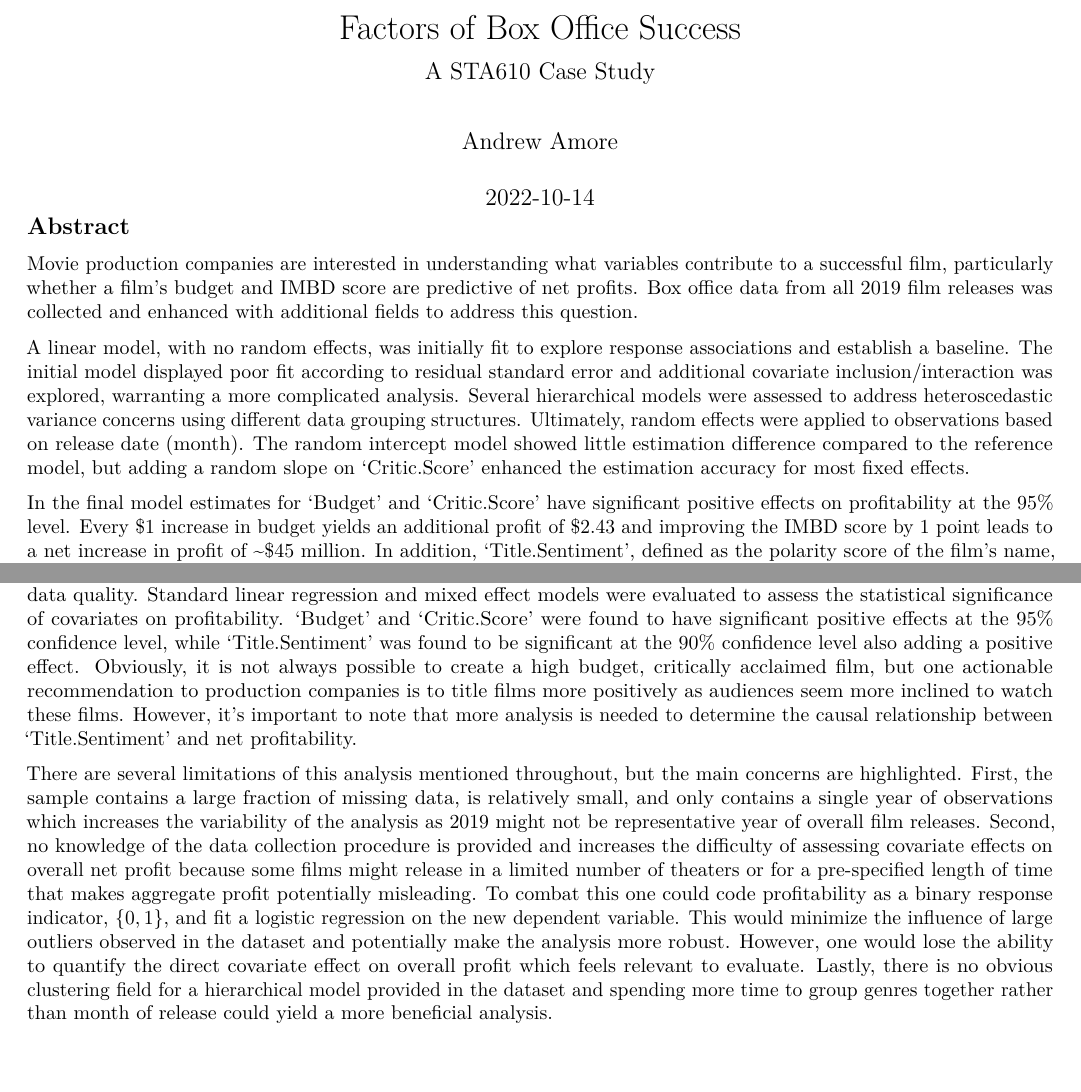
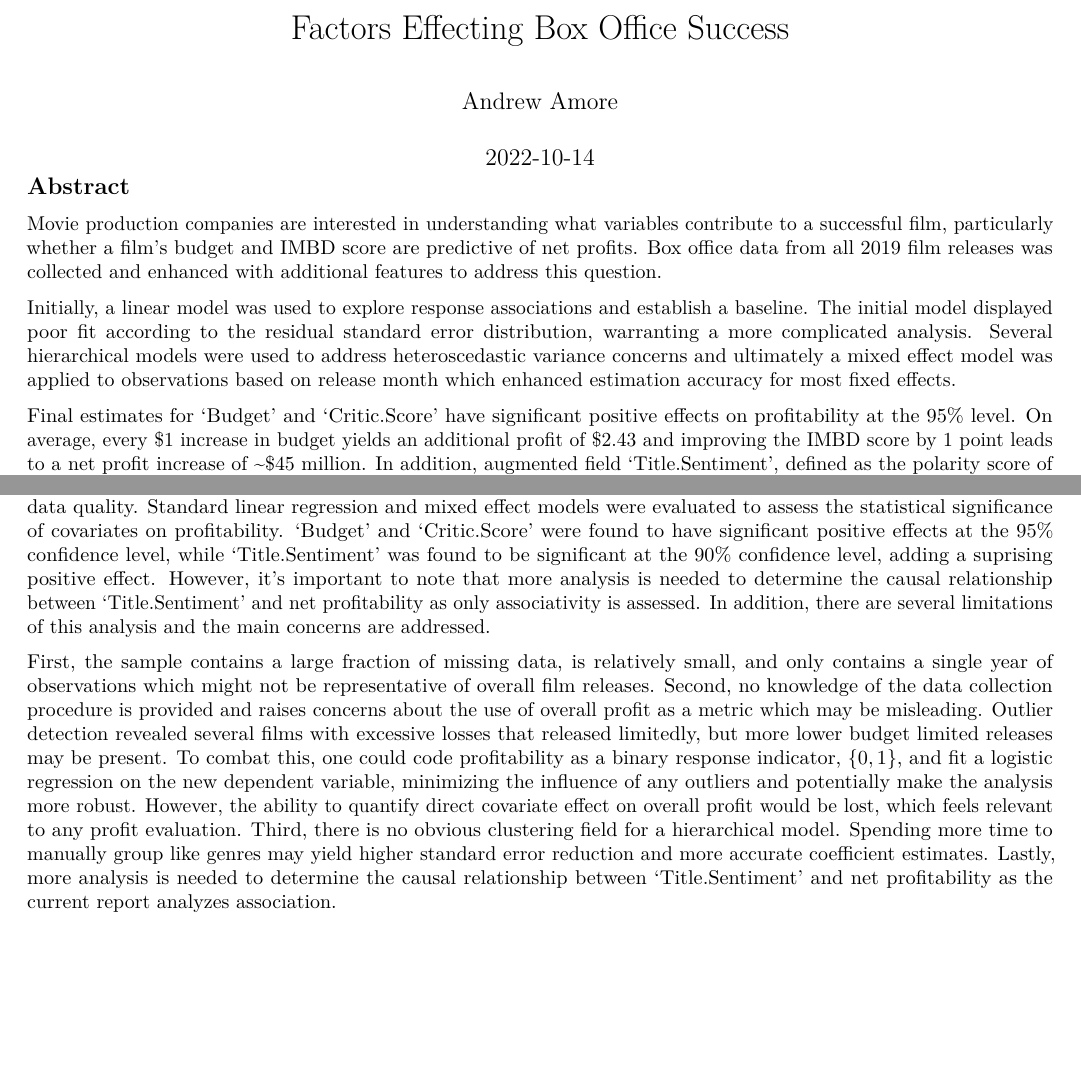
Before and after one commit to AndrewAmore/Box-Office-Success, an R Markdown document (Box-Office-Case-Study.Rmd): two parts of pages 1 and 7 of 7, joined at a grey line, cut so that both start at the same text. Rendered offline with R 4.5, knitr and Pandoc, then LaTeX, with nearby package versions; some code elsewhere in the file could not run offline.

Commit message:
report adjustment and readme modifications

```diff
--- a/Box-Office-Case-Study.Rmd
+++ b/Box-Office-Case-Study.Rmd
@@ -1,6 +1,6 @@
 ---
-title: \vspace{-1.5cm} Factors of Box Office Success
-subtitle: "A STA610 Case Study"
+title: \vspace{-1.5cm} Factors Effecting Box Office Success
+# subtitle: "A STA610 Case Study"
 author: "Andrew Amore"
 date: "2022-10-14"
 output: pdf_document
@@ -73,19 +73,16 @@ df$Release.Month = as.factor(months(df$Release.Date))
 Movie production companies are interested in understanding what variables
 contribute to a successful film, particularly whether a film’s budget and IMBD score
 are predictive of net profits. Box office data from all 2019 film releases
-was collected and enhanced with additional fields to address this question.
+was collected and enhanced with additional features to address this question.
 
-A linear model, with no random effects, was initially fit to explore response
-associations and establish a baseline. The initial model displayed poor fit
-according to residual standard error and additional covariate inclusion/interaction
-was explored, warranting a more complicated analysis. Several hierarchical models
-were assessed to address heteroscedastic variance concerns using different data
-grouping structures. Ultimately, random effects were applied to observations based
-on release date (month). The random intercept model showed little estimation difference
-compared to the reference model, but adding a random slope on 'Critic.Score' enhanced the
-estimation accuracy for most fixed effects.
+Initially, a linear model was used to explore response associations and establish
+a baseline. The initial model displayed poor fit according to the residual standard
+error distribution, warranting a more complicated analysis. Several hierarchical models
+were used to address heteroscedastic variance concerns and ultimately a mixed effect
+model was applied to observations based on release month which enhanced estimation
+accuracy for most fixed effects.
 
-In the final model estimates for 'Budget' and 'Critic.Score' have significant
-positive effects on profitability at the 95% level. Every $1 increase
-in budget yields an additional profit of $2.43 and improving the IMBD score by 1
-point leads to a net increase in profit of ~$45 million. In addition, 'Title.Sentiment',
+Final estimates for 'Budget' and 'Critic.Score' have significant positive effects
+on profitability at the 95% level. On average, every $1 increase in budget yields
+an additional profit of $2.43 and improving the IMBD score by 1 point leads to a
+net profit increase of ~$45 million. In addition, augmented field 'Title.Sentiment',
@@ -727,32 +730,28 @@ data quality. Standard linear regression and mixed effect models were evaluated
 to assess the statistical significance of covariates on profitability.
 'Budget' and 'Critic.Score' were found to have significant positive effects at the 95%
 confidence level, while 'Title.Sentiment' was found to be significant at the 90%
-confidence level also adding a positive effect. Obviously, it is not always possible
-to create a high budget, critically acclaimed film, but one actionable recommendation
-to production companies is to title films more positively as audiences seem more
-inclined to watch these films. However, it's important to note that more analysis is
-needed to determine the causal relationship between 'Title.Sentiment' and net
-profitability.
+confidence level, adding a suprising positive effect. However, it's important
+to note that more analysis is needed to determine the causal relationship between
+'Title.Sentiment' and net profitability as only associativity is assessed. In addition,
+there are several limitations of this analysis and the main concerns are addressed.
 
-<!-- contrast hierarchical findings here -->
-
-There are several limitations of this analysis mentioned throughout, but the main
-concerns are highlighted. First, the sample contains a large fraction of missing
-data, is relatively small, and only contains a single year of observations which increases
-the variability of the analysis as 2019 might not be representative year of overall
-film releases. Second, no knowledge of the data collection procedure is provided
-and increases the difficulty of assessing covariate effects on overall net profit
-because some films might release in a limited number of theaters or for a
-pre-specified length of time that makes aggregate profit potentially misleading.
-To combat this one could code profitability as a binary response indicator,
-$\{0,1\}$, and fit a logistic regression on the new dependent variable. This would
-minimize the influence of large outliers observed in the dataset and potentially
-make the analysis more robust. However, one would lose the ability to quantify
-the direct covariate effect on overall profit which feels relevant to evaluate.
-Lastly, there is no obvious clustering field for a hierarchical model provided
-in the dataset and spending more time to group genres together rather than month
-of release could yield a more beneficial analysis.
-
+First, the sample contains a large fraction of missing data, is relatively small,
+and only contains a single year of observations which might not be representative
+of overall film releases.
+Second, no knowledge of the data collection procedure is provided and raises concerns
+about the use of overall profit as a metric which may be misleading. Outlier
+detection revealed several films with excessive losses that released limitedly,
+but more lower budget limited releases may be present. To combat this, one could
+code profitability as a binary response indicator, $\{0,1\}$, and fit a logistic
+regression on the new dependent variable, minimizing the influence of any outliers
+and potentially make the analysis more robust. However, the ability to quantify
+direct covariate effect on overall profit would be lost, which feels relevant to
+any profit evaluation.
+Third, there is no obvious clustering field for a hierarchical
+model. Spending more time to manually group like genres may yield higher standard
+error reduction and more accurate coefficient estimates.
+Lastly, more analysis is needed to determine the causal relationship between
+'Title.Sentiment' and net profitability as the current report analyzes association.
 
 <!-- ## Appendix -->
 
```
Also changed, not shown: Box-Office-Case-Study.pdf, README.md, Box-Office-Case-Study.Rmd (22 more changed lines).
